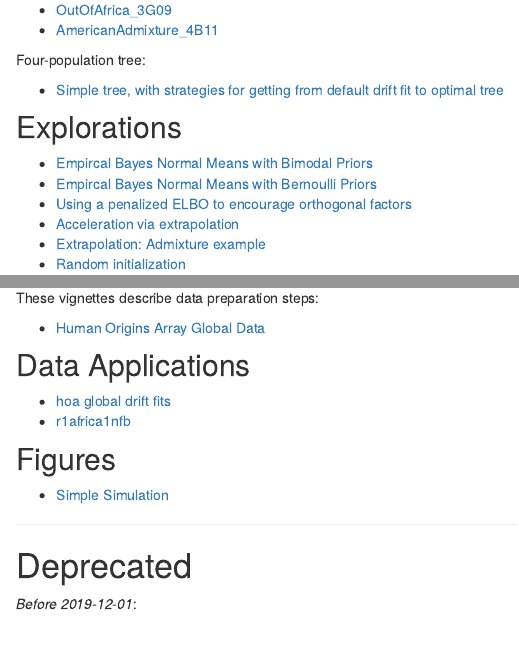
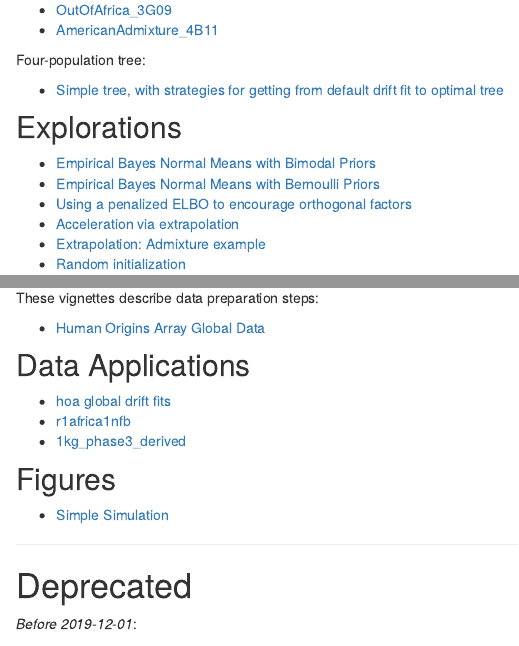
Before and after one commit to jhmarcus/drift-workflow, an R Markdown document (analysis/index.Rmd): the page in a window 1100 px wide, from 630 px down, and a second part further down, joined at a grey line. Rendered offline with R 4.5, knitr and Pandoc, with nearby package versions; drawn as R Markdown's standard HTML page in place of the format the file asks for.

Commit message:
wflow_publish("analysis/index.Rmd")

```diff
--- a/analysis/index.Rmd
+++ b/analysis/index.Rmd
@@ -43,8 +43,8 @@ Four-population tree:
 
 ## Explorations
 
-* [Empircal Bayes Normal Means with Bimodal Priors](ebnm_bimodal.html)
-* [Empircal Bayes Normal Means with Bernoulli Priors](ebnm_bern.html)
+* [Empirical Bayes Normal Means with Bimodal Priors](ebnm_bimodal.html)
+* [Empirical Bayes Normal Means with Bernoulli Priors](ebnm_bern.html)
 * [Using a penalized ELBO to encourage orthogonal factors](ortho_2pop_admix.html)
 * [Acceleration via extrapolation](extrapolate.html)
 * [Extrapolation: Admixture example](extrapolate2.html)
@@ -75,6 +75,7 @@ These vignettes describe data preparation steps:
 
 * [hoa global drift fits](hoa_global_drift_bimodal.html)
 * [r1africa1nfb](r1africa1nfb.html)
+* [1kg_phase3_derived](covmat_1kg.html)
 
 ## Figures
 
```
